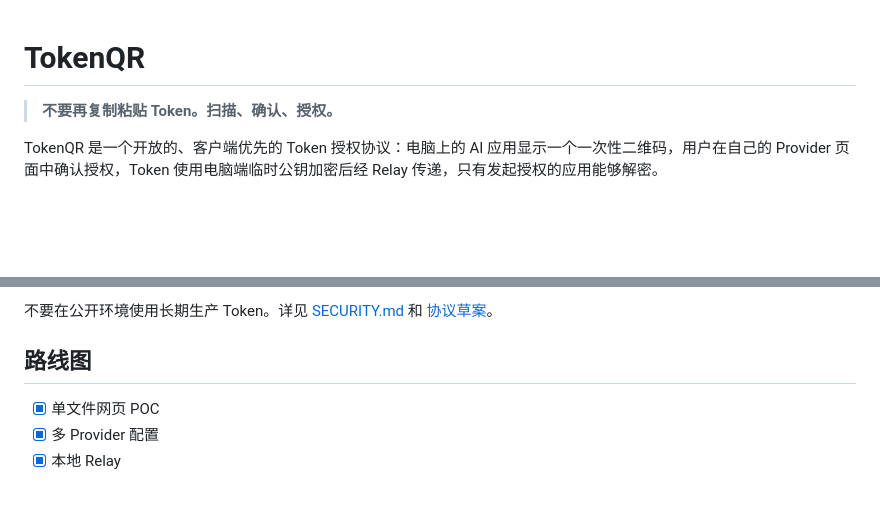
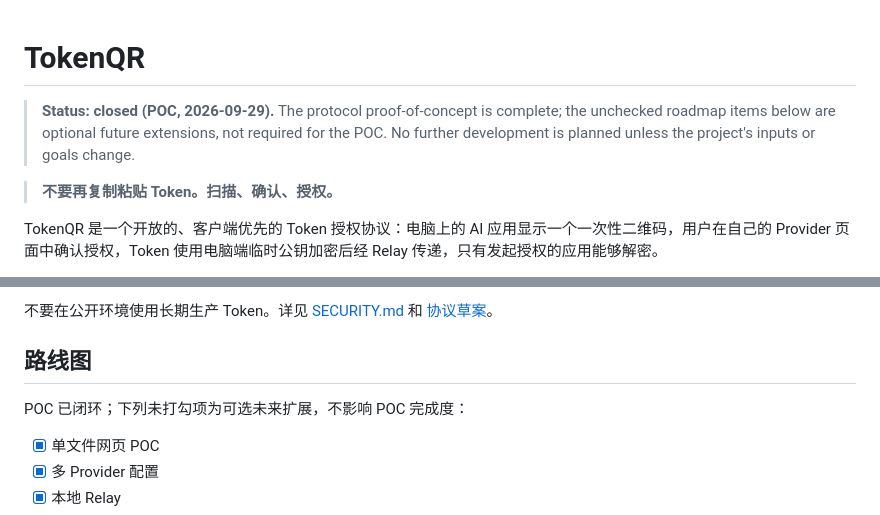
Before and after one commit to ZisIsNotZis/TokenQR, a Markdown page: README.md, 2 parts joined by grey strips. Rendered like a GitHub page; blank space fills up the shorter version.

Commit message:
Close out: record POC closed status; remaining roadmap is optional

```diff
--- a/README.md
+++ b/README.md
@@ -1,4 +1,9 @@
 # TokenQR
+
+> **Status: closed (POC, 2026-09-29).** The protocol proof-of-concept is complete;
+> the unchecked roadmap items below are optional future extensions, not required
+> for the POC. No further development is planned unless the project's inputs or
+> goals change.
 
 > **不要再复制粘贴 Token。扫描、确认、授权。**
 
@@ -84,6 +89,8 @@ TokenQR 解决传输链路和授权交互中的复制粘贴泄露问题，不保
 
 ## 路线图
 
+POC 已闭环；下列未打勾项为可选未来扩展，不影响 POC 完成度：
+
 - [x] 单文件网页 POC
 - [x] 多 Provider 配置
 - [x] 本地 Relay
```
Also changed, not shown: docs/project-status.md (added, +28 -0 lines).
